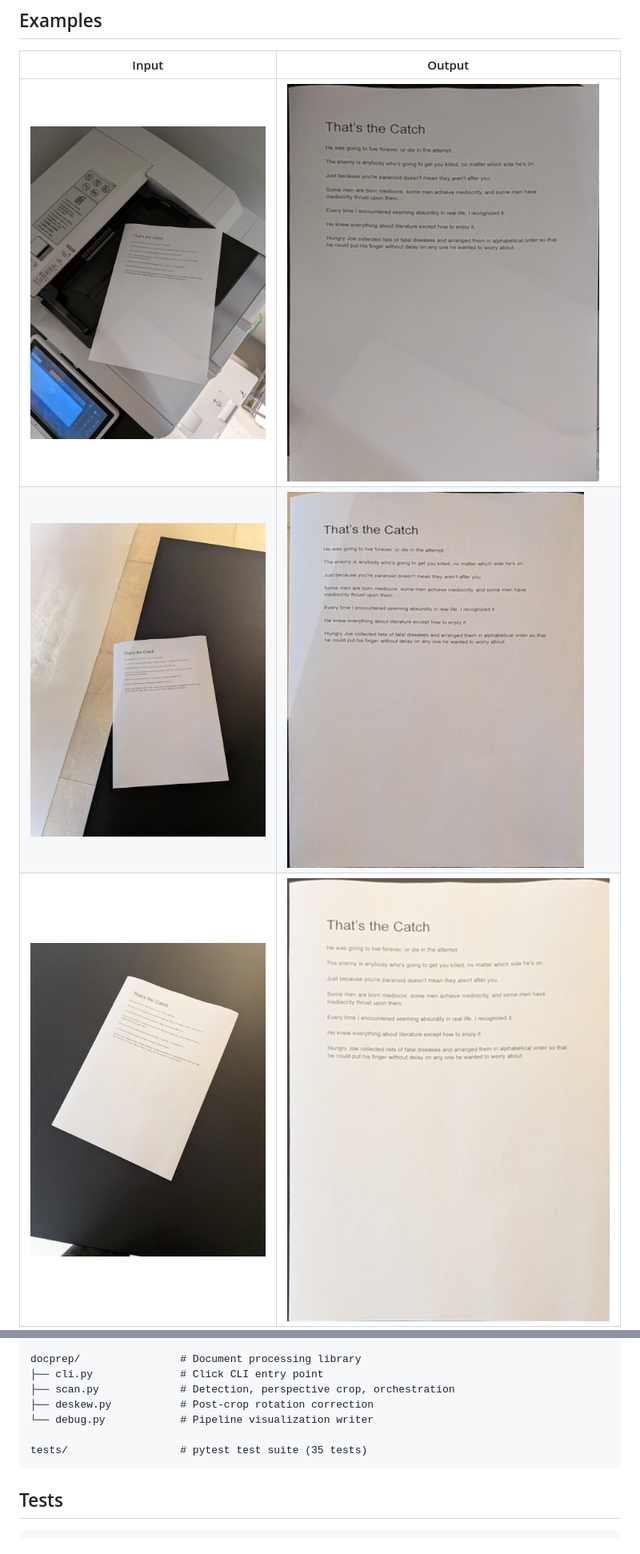
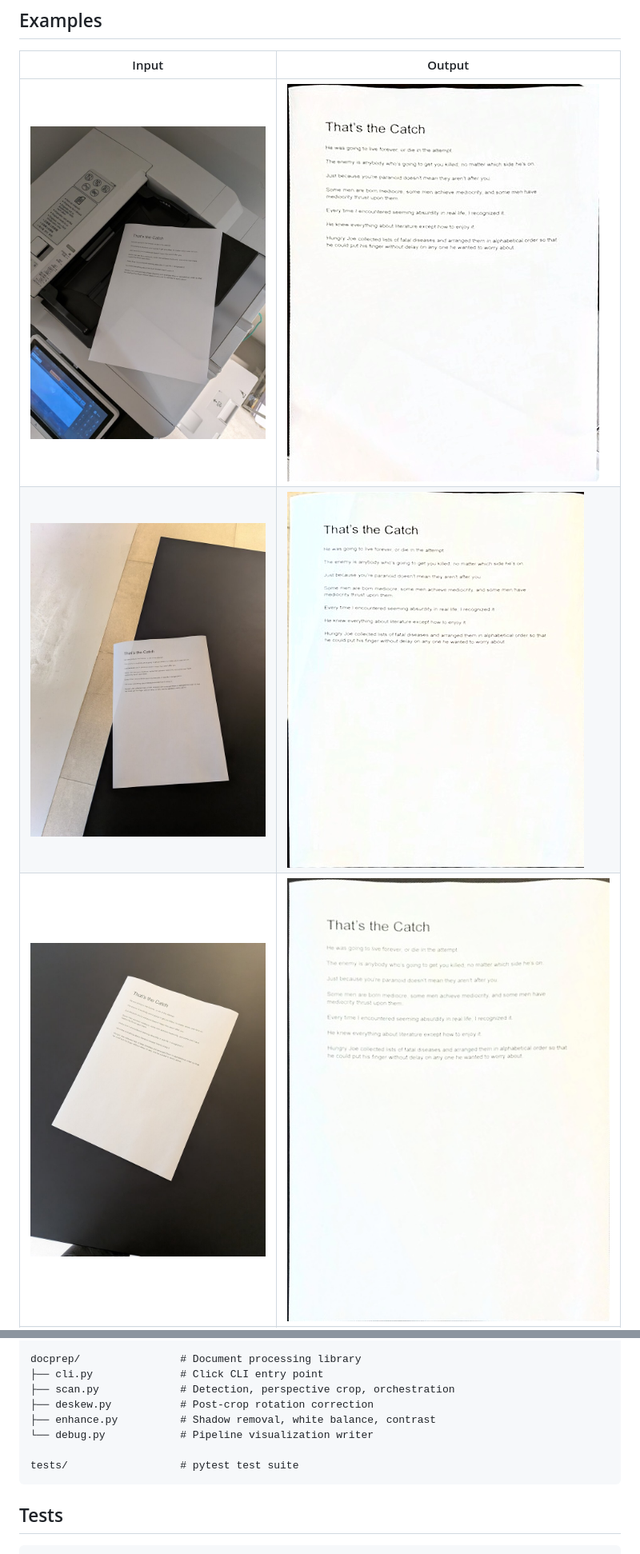
Before and after one commit to tomelliot/photo-to-scan, a Markdown page: README.md, 2 parts joined by grey strips. Shown at 80% size. GitHub-like rendering; pictures changed too: docs/examples/example_01_processed.jpg, docs/examples/example_02_processed.jpg, docs/examples/example_03_processed.jpg.

````diff
--- a/README.md
+++ b/README.md
@@ -128,9 +129,10 @@ docprep/                # Document processing library
 ├── cli.py              # Click CLI entry point
 ├── scan.py             # Detection, perspective crop, orchestration
 ├── deskew.py           # Post-crop rotation correction
+├── enhance.py          # Shadow removal, white balance, contrast
 └── debug.py            # Pipeline visualization writer
 
-tests/                  # pytest test suite (35 tests)
+tests/                  # pytest test suite
 ```
 
 ## Tests
````
Also changed, not shown: other parts of README.md (+5 -4 lines), docs/examples/example_04_processed.jpg, 2 other files.
